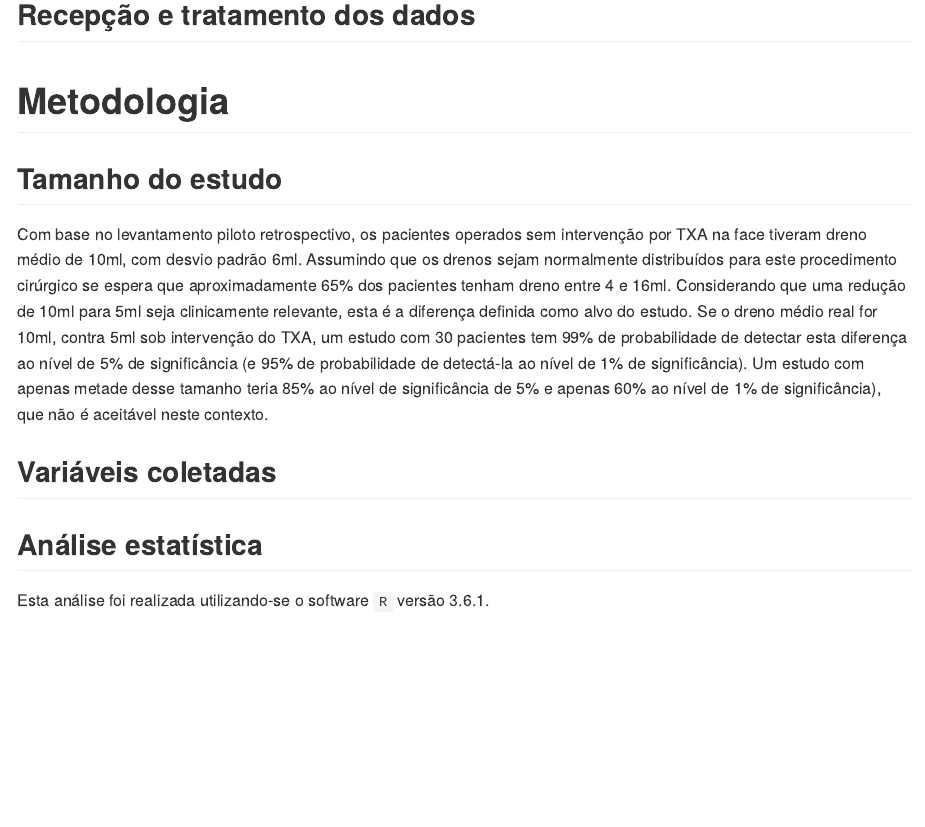
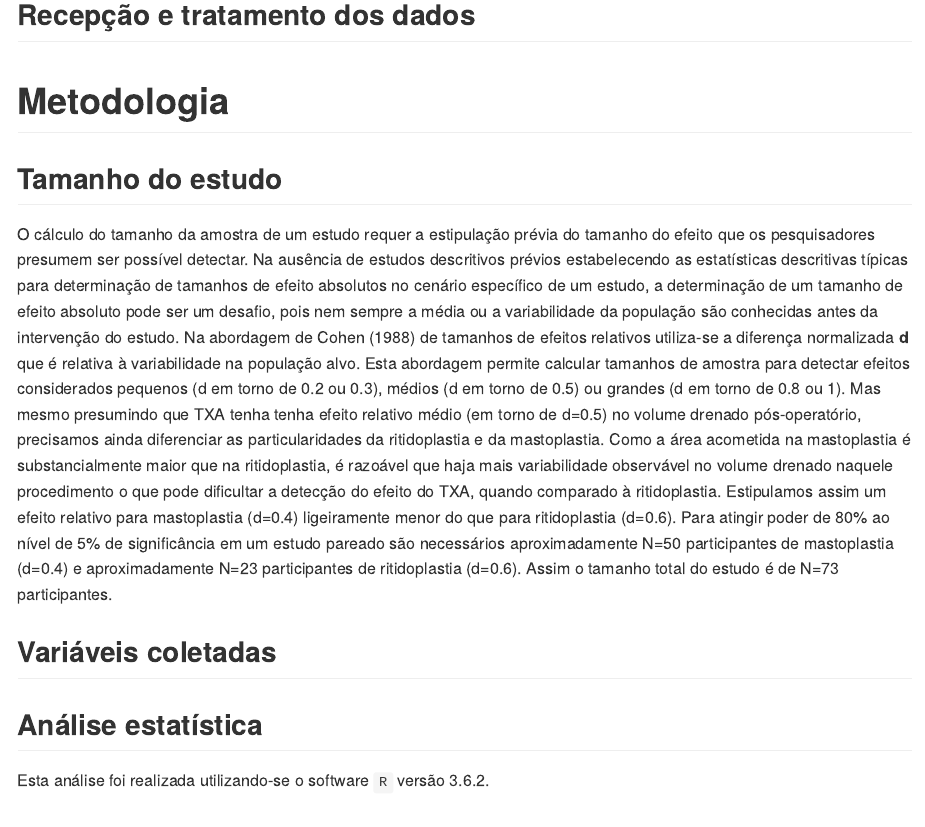
Before and after one commit to philsf-biostat/SAR-2019-004-VL, an R Markdown document (report/analise_dados_VL_2019b-v01.Rmd): the page in a window 1100 px wide, from 690 px down. The pictures show the output file report/analise_dados_VL_2019b-v01.md that the author committed with the source, drawn offline in the style of GitHub.

Commit message:
Cálculo amostral: troca de abordagem (d de Cohen)

```diff
--- a/report/analise_dados_VL_2019b-v01.Rmd
+++ b/report/analise_dados_VL_2019b-v01.Rmd
@@ -86,11 +86,15 @@ source('scripts/results.R', encoding = 'UTF-8')
 
 ## Tamanho do estudo
 
-Com base no levantamento piloto retrospectivo, os pacientes operados sem intervenção por TXA na face tiveram dreno médio de 10ml, com desvio padrão 6ml.
-Assumindo que os drenos sejam normalmente distribuídos para este procedimento cirúrgico se espera que aproximadamente 65% dos pacientes tenham dreno entre 4 e 16ml.
-Considerando que uma redução de 10ml para 5ml seja clinicamente relevante, esta é a diferença definida como alvo do estudo.
-Se o dreno médio real for 10ml, contra 5ml sob intervenção do TXA, um estudo com 30 pacientes tem 99% de probabilidade de detectar esta diferença ao nível de 5% de significância (e 95% de probabilidade de detectá-la ao nível de 1% de significância).
-Um estudo com apenas metade desse tamanho teria 85% ao nível de significância de 5% e apenas 60% ao nível de 1% de significância), que não é aceitável neste contexto.
+O cálculo do tamanho da amostra de um estudo requer a estipulação prévia do tamanho do efeito que os pesquisadores presumem ser possível detectar.
+Na ausência de estudos descritivos prévios estabelecendo as estatísticas descritivas típicas para determinação de tamanhos de efeito absolutos no cenário específico de um estudo, a determinação de um tamanho de efeito absoluto pode ser um desafio, pois nem sempre a média ou a variabilidade da população são conhecidas antes da intervenção do estudo.
+Na abordagem de Cohen (1988) de tamanhos de efeitos relativos utiliza-se a diferença normalizada **d** que é relativa à variabilidade na população alvo.
+Esta abordagem permite calcular tamanhos de amostra para detectar efeitos considerados pequenos (d em torno de 0.2 ou 0.3), médios (d em torno de 0.5) ou grandes (d em torno de 0.8 ou 1).
+Mas mesmo presumindo que TXA tenha tenha efeito relativo médio (em torno de d=0.5) no volume drenado pós-operatório, precisamos ainda diferenciar as particularidades da ritidoplastia e da mastoplastia.
+Como a área acometida na mastoplastia é substancialmente maior que na ritidoplastia, é razoável que haja mais variabilidade observável no volume drenado naquele procedimento o que pode dificultar a detecção do efeito do TXA, quando comparado à ritidoplastia.
+Estipulamos assim um efeito relativo para mastoplastia (d=0.4) ligeiramente menor do que para ritidoplastia (d=0.6).
+Para atingir poder de 80% ao nível de 5% de significância em um estudo pareado são necessários aproximadamente N=50 participantes de mastoplastia (d=0.4) e aproximadamente N=23 participantes de ritidoplastia (d=0.6).
+Assim o tamanho total do estudo é de N=73 participantes.
 
 ## Variáveis coletadas
 
```
Also changed, not shown: scripts/size.R (+5 -7 lines), report/analise_dados_VL_2019b-v01.md.
